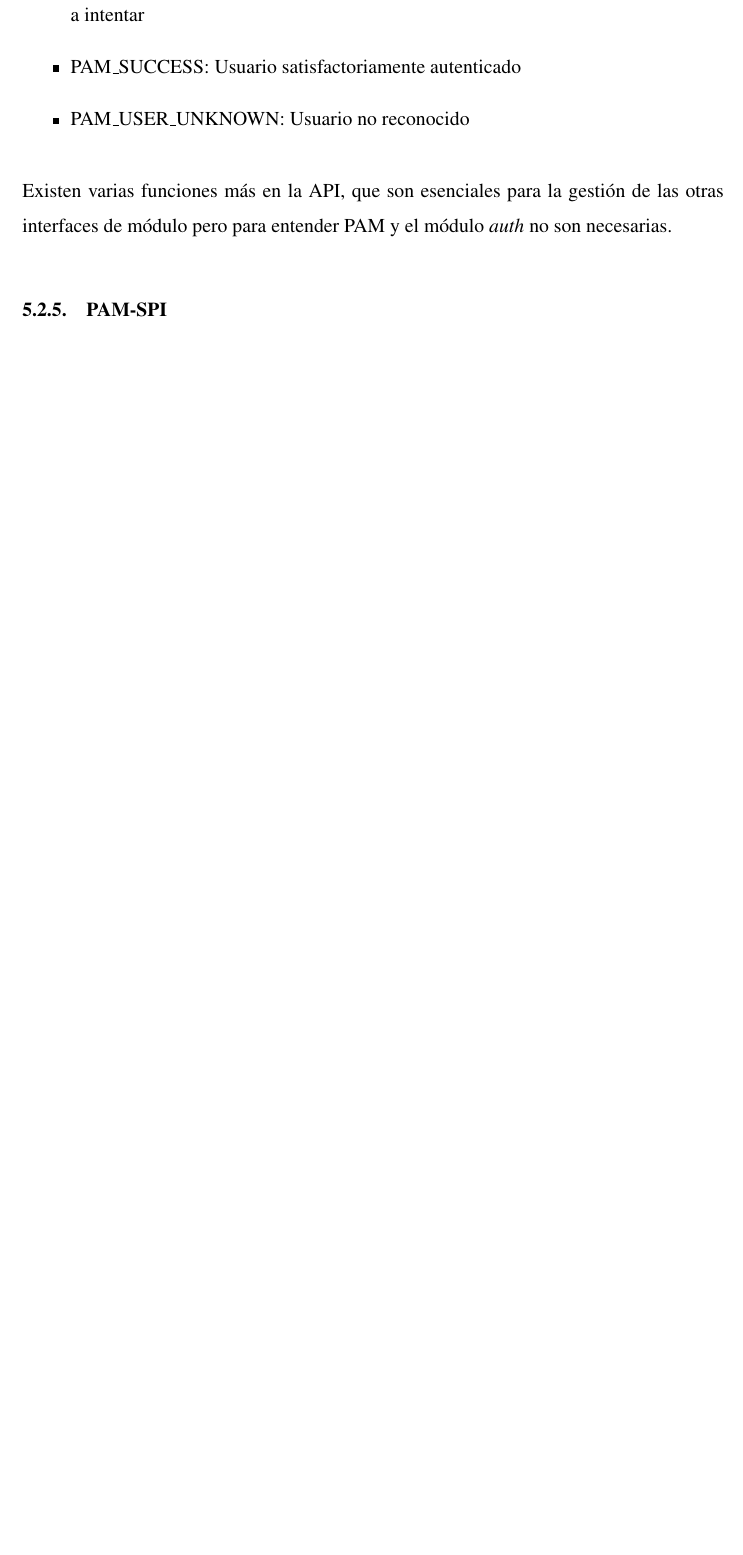
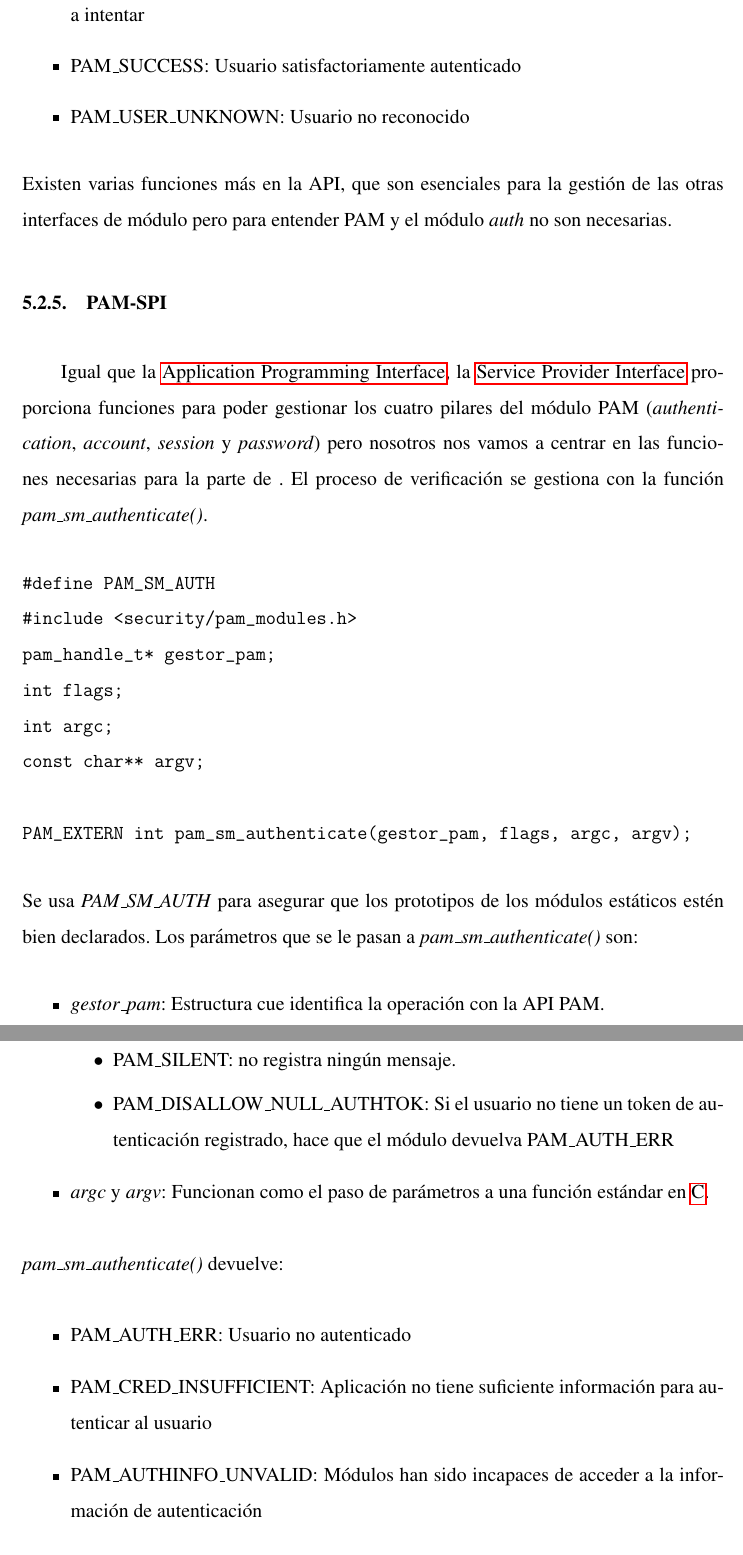
Before and after one commit to SergioRosello/TFG, a LaTeX document (Memoria/TFG.tex): part of page 42 of 43 before the commit and two parts of pages 42 and 43 of 46 after it, the two joined at a grey line, cut so that both start at the same text, the shorter picture padded with empty space. The pictures show the PDF file Memoria/TFG.pdf that the author committed with the source.

Commit message:
Finished PAM-SPI

```diff
--- a/Memoria/TFG.tex
+++ b/Memoria/TFG.tex
@@ -390,4 +387,30 @@ A esta función se le pasan los argumentos:
 \end{itemize}
 Existen varias funciones más en la API, que son esenciales para la gestión de las otras interfaces de módulo pero para entender PAM y el módulo \textit{auth} no son necesarias.
 \subsubsection{PAM-SPI}
+Igual que la \gls{API}, la \Gls{SPI} proporciona funciones para poder gestionar los cuatro pilares del módulo PAM (\textit{authentication}, \textit{account}, \textit{session} y \textit{password}) pero nosotros nos vamos a centrar en las funciones necesarias para la parte de \Gls{authentication}. El proceso de verificación se gestiona con la función \textit{pam\_sm\_authenticate()}.
+\begin{verbatim}
+#define PAM_SM_AUTH
+#include <security/pam_modules.h>
+pam_handle_t* gestor_pam;
+int flags;
+int argc;
+const char** argv;
 
+PAM_EXTERN int pam_sm_authenticate(gestor_pam, flags, argc, argv);
+\end{verbatim}
+Se usa \textit{PAM\_SM\_AUTH} para asegurar que los prototipos de los módulos estáticos estén bien declarados.
+Los parámetros que se le pasan a \textit{pam\_sm\_authenticate()} son:
+\begin{itemize}
+	\item \textit{gestor\_pam}: Estructura cue identifica la operación con la API PAM.
+	\item{\textit{flags:} Pueden ser dos:
+		\begin{itemize}
+			\item PAM\_SILENT: no registra ningún mensaje.
+			\item PAM\_DISALLOW\_NULL\_AUTHTOK: Si el usuario no tiene un token de autenticación registrado, hace que el módulo devuelva PAM\_AUTH\_ERR}
+		\end{itemize}
+	\item{\textit{argc} y \textit{argv}: Funcionan como el paso de parámetros a una función estándar en \Gls{C}.
+\end{itemize}
+\textit{pam\_sm\_authenticate()} devuelve:
+\begin{itemize}
+	\item{PAM\_AUTH\_ERR: Usuario no autenticado}
+	\item{PAM\_CRED\_INSUFFICIENT: Aplicación no tiene suficiente información para autenticar al usuario}
+	\item{PAM\_AUTHINFO\_UNVALID: Módulos han sido incapaces de acceder a la información de autenticación}
@@ -393,0 +420,5 @@ Existen varias funciones más en la API, que son esenciales para la gestión de
+\end{itemize}
+Aunque esta sea la única función necesaria para implementar el módulo \textit{authentication}, existen varias funciones que ayudan a la implementación de esta función como \textit{pam\_get\_user()} o \textit{pam\_get\_item()}. La segunda está descrita en la sección superior.
+\begin{verbatim}
+#include <security/pam_modules.h>
+pam_handle_t** gestor_pam;
@@ -393,0 +429,9 @@ Existen varias funciones más en la API, que son esenciales para la gestión de
+\end{verbatim}
+\textit{pam\_get\_uer()} se usa para obtener el usuario que está solicitando la autenticación. Devuelve el nombre del usuario especificado por \textit{pam\_start()}. Si no se especificó ningún usuario, se devuelve el valor de \textit{pam\_get\_item(pamh, PAM\_USER, ...)}. Si este valor es \textit{null}, averigua el usuario mediante \textit{pam\_conv()}.
+\begin{itemize}
+	\item \textit{gestor\_pam}: Estructura que identifica la operación con la API PAM.
+	\item \textit{usuario}: Se devuelve un puntero a \textit{user}. El valor del usuario no se debería liberar ni modificar.
+	\item \textit{prompt}: Diálogo que se le presenta al usuario al pedirle la contraseña.
+\end{itemize}
+Los valores de retorno de esta función son:
+\begin{itemize}
@@ -394,3 +441,4 @@ Existen varias funciones más en la API, que son esenciales para la gestión de
+\end{itemize}
 \subsection{Módulos \Gls{dfa} para PAM}
 Existen varios módulos que utilizan PAM para realizar el proceso de autorización del usuario.
 \subsubsection{Google Authenticator}
```
Also changed, not shown: Memoria/TFG.pdf, Memoria/TFG.tex (13 more changed lines).
